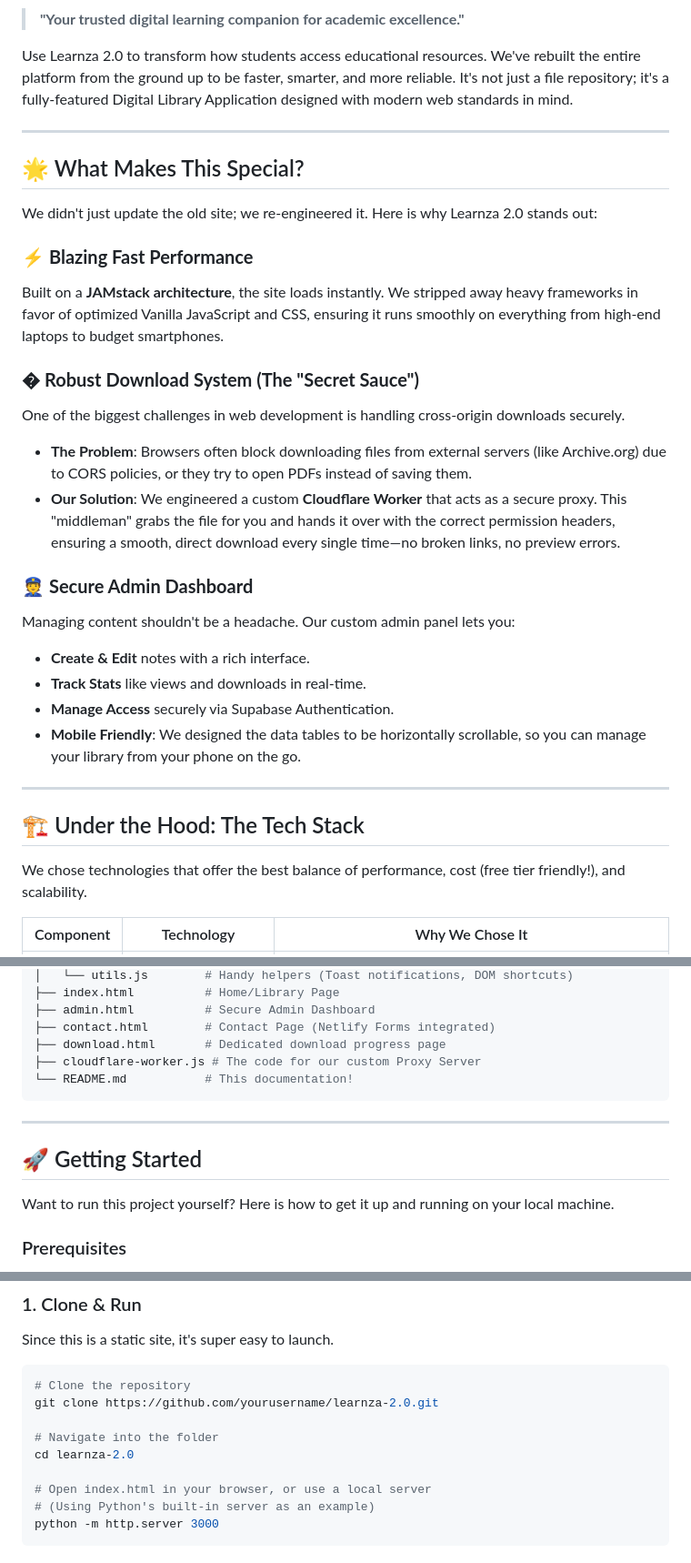
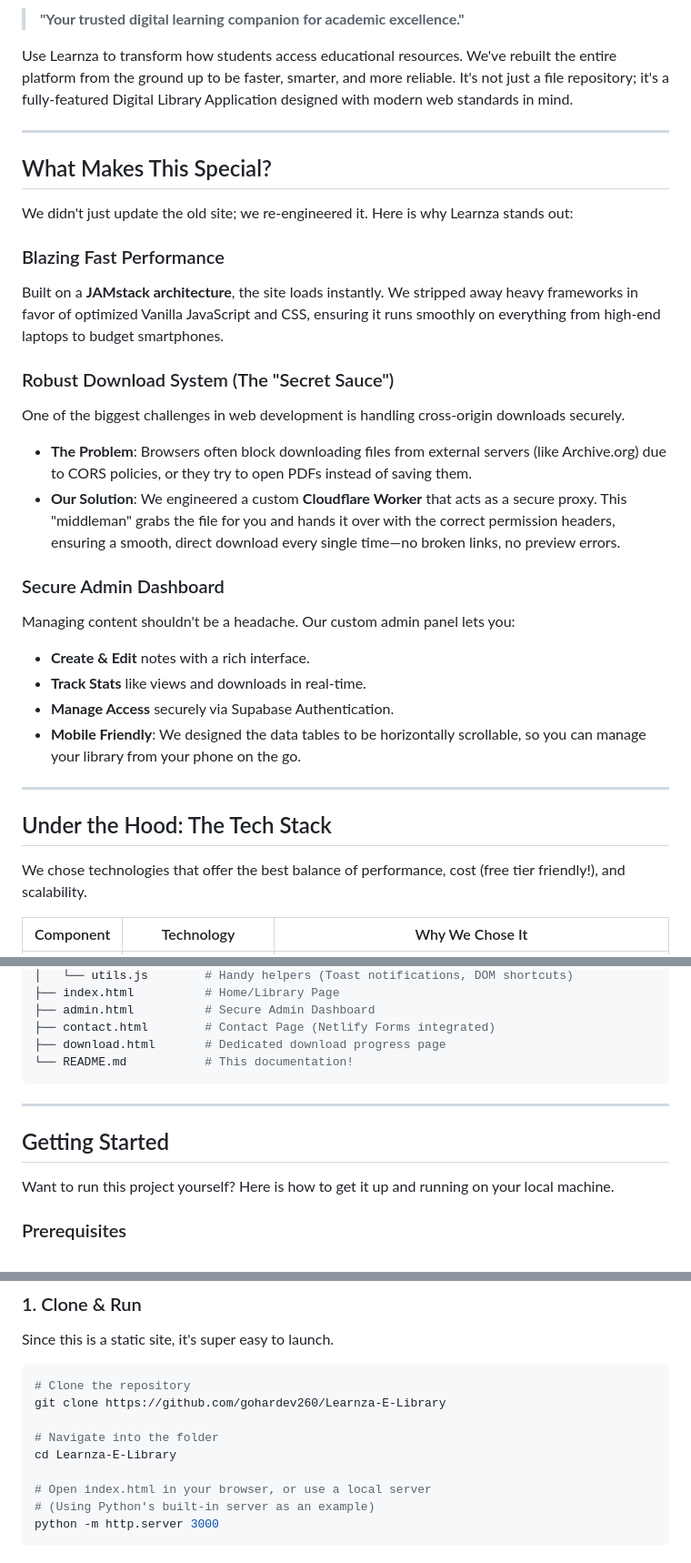
Before and after one commit to gohardev260/Learnza-E-Library, a Markdown page: README.md, 3 parts joined by grey strips. Shown at 91% size. Rendered like a GitHub page.

````diff
--- a/README.md
+++ b/README.md
@@ -4,23 +2,23 @@
 
 > **"Your trusted digital learning companion for academic excellence."**
 
-Use Learnza 2.0 to transform how students access educational resources. We've rebuilt the entire platform from the ground up to be faster, smarter, and more reliable. It's not just a file repository; it's a fully-featured Digital Library Application designed with modern web standards in mind.
+Use Learnza to transform how students access educational resources. We've rebuilt the entire platform from the ground up to be faster, smarter, and more reliable. It's not just a file repository; it's a fully-featured Digital Library Application designed with modern web standards in mind.
 
 ---
 
-## 🌟 What Makes This Special?
+## What Makes This Special?
 
-We didn't just update the old site; we re-engineered it. Here is why Learnza 2.0 stands out:
+We didn't just update the old site; we re-engineered it. Here is why Learnza stands out:
 
-### ⚡ **Blazing Fast Performance**
+### Blazing Fast Performance
 Built on a **JAMstack architecture**, the site loads instantly. We stripped away heavy frameworks in favor of optimized Vanilla JavaScript and CSS, ensuring it runs smoothly on everything from high-end laptops to budget smartphones.
 
-### �️ **Robust Download System (The "Secret Sauce")**
+### Robust Download System (The "Secret Sauce")
 One of the biggest challenges in web development is handling cross-origin downloads securely.
 - **The Problem**: Browsers often block downloading files from external servers (like Archive.org) due to CORS policies, or they try to open PDFs instead of saving them.
 - **Our Solution**: We engineered a custom **Cloudflare Worker** that acts as a secure proxy. This "middleman" grabs the file for you and hands it over with the correct permission headers, ensuring a smooth, direct download every single time—no broken links, no preview errors.
 
-### 👮 **Secure Admin Dashboard**
+### Secure Admin Dashboard
 Managing content shouldn't be a headache. Our custom admin panel lets you:
 - **Create & Edit** notes with a rich interface.
 - **Track Stats** like views and downloads in real-time.
@@ -29,9 +27,11 @@ Managing content shouldn't be a headache. Our custom admin panel lets you:
 
 ---
 
-## 🏗️ Under the Hood: The Tech Stack
+## Under the Hood: The Tech Stack
 
 We chose technologies that offer the best balance of performance, cost (free tier friendly!), and scalability.
+
+
 
 | Component | Technology | Why We Chose It |
 |-----------|------------|-----------------|
@@ -66,13 +66,12 @@ Learnza 2.0/
 ├── admin.html          # Secure Admin Dashboard
 ├── contact.html        # Contact Page (Netlify Forms integrated)
 ├── download.html       # Dedicated download progress page
-├── cloudflare-worker.js # The code for our custom Proxy Server
 └── README.md           # This documentation!
 ```
 
 ---
 
-## 🚀 Getting Started
+## Getting Started
 
 Want to run this project yourself? Here is how to get it up and running on your local machine.
 
@@ -86,10 +85,10 @@ Since this is a static site, it's super easy to launch.
 
 ```bash
 # Clone the repository
-git clone https://github.com/yourusername/learnza-2.0.git
+git clone https://github.com/gohardev260/Learnza-E-Library
 
 # Navigate into the folder
-cd learnza-2.0
+cd Learnza-E-Library
 
 # Open index.html in your browser, or use a local server
 # (Using Python's built-in server as an example)
````
Also changed, not shown: other parts of README.md (+17 -13 lines).
